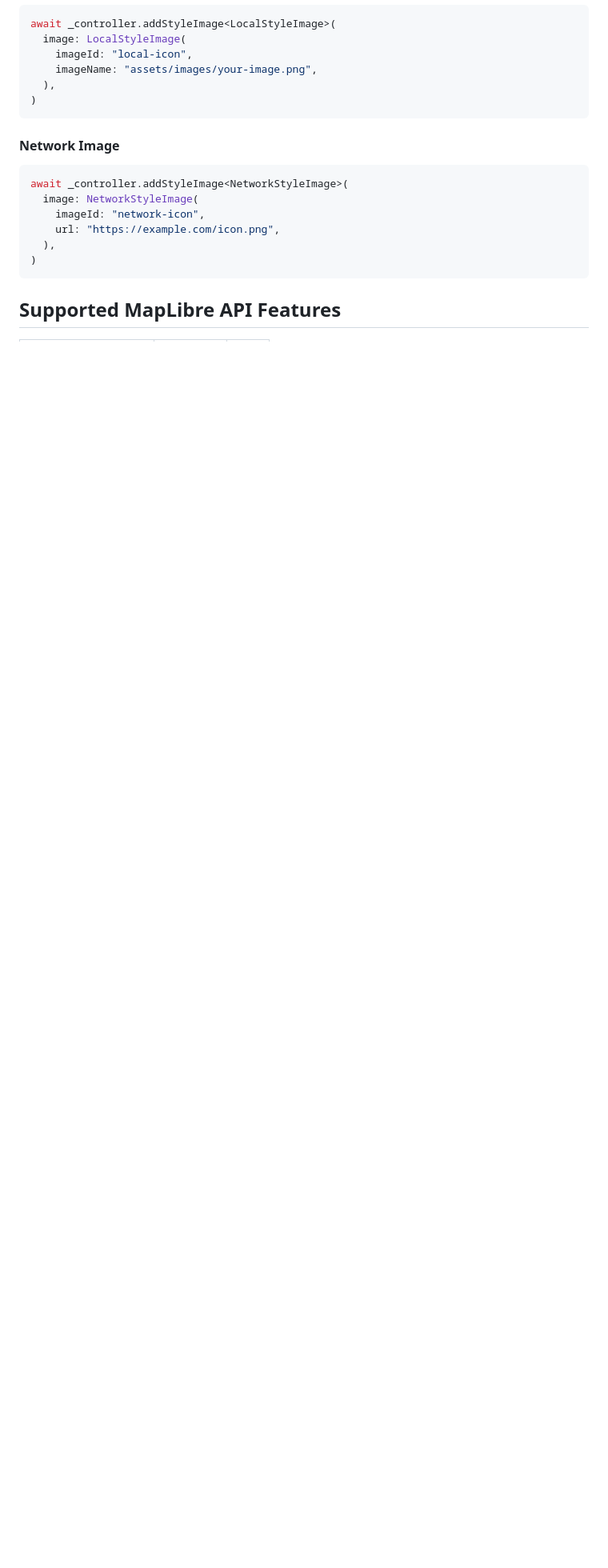
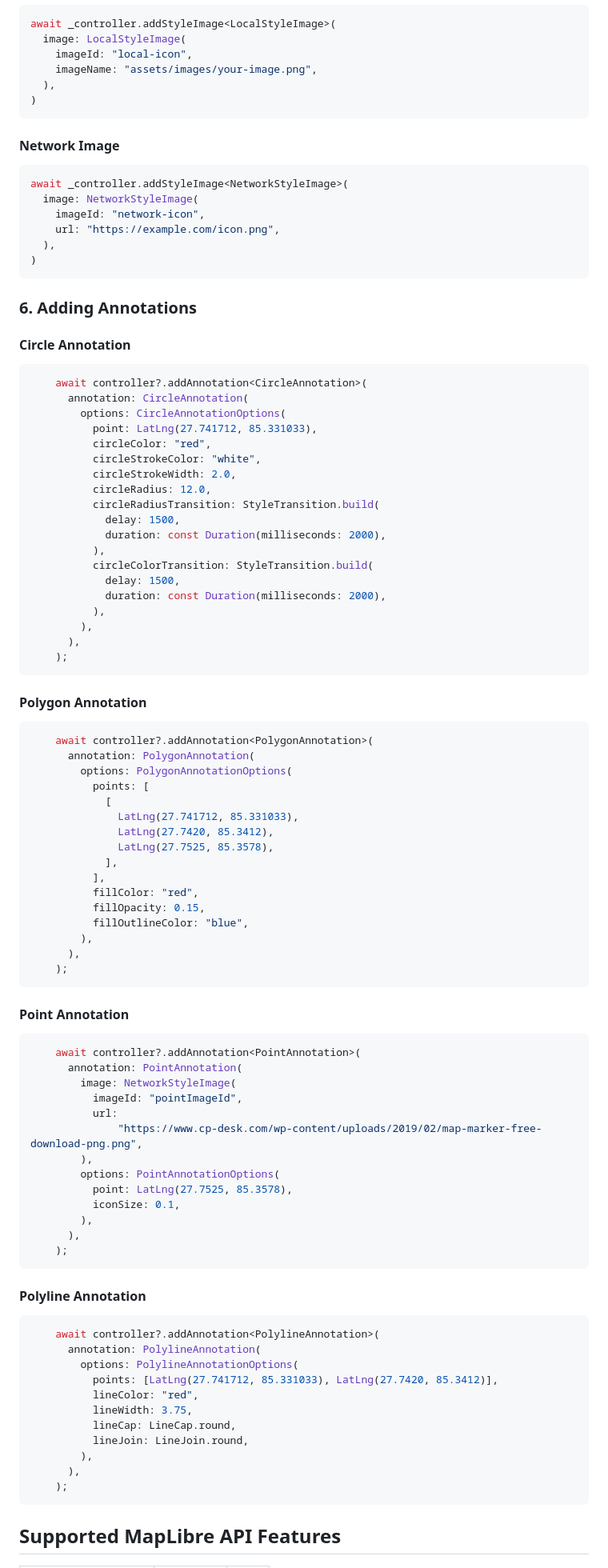
Before and after one commit to jesussmile/naxalibre, a Markdown page: README.md, the part around the change printed below. Shown: that part at 80% size. Rendered like a GitHub page; blank space fills up the shorter version.

Commit message:
[#16] updated readme

````diff
--- a/README.md
+++ b/README.md
@@ -181,5 +181,82 @@ await _controller.addStyleImage<NetworkStyleImage>(
 )
 ```
 
+### 6. Adding Annotations
+
+#### Circle Annotation
+```dart
+    await controller?.addAnnotation<CircleAnnotation>(
+      annotation: CircleAnnotation(
+        options: CircleAnnotationOptions(
+          point: LatLng(27.741712, 85.331033),
+          circleColor: "red",
+          circleStrokeColor: "white",
+          circleStrokeWidth: 2.0,
+          circleRadius: 12.0,
+          circleRadiusTransition: StyleTransition.build(
+            delay: 1500,
+            duration: const Duration(milliseconds: 2000),
+          ),
+          circleColorTransition: StyleTransition.build(
+            delay: 1500,
+            duration: const Duration(milliseconds: 2000),
+          ),
+        ),
+      ),
+    );
+```
+
+#### Polygon Annotation
+```dart
+    await controller?.addAnnotation<PolygonAnnotation>(
+      annotation: PolygonAnnotation(
+        options: PolygonAnnotationOptions(
+          points: [
+            [
+              LatLng(27.741712, 85.331033),
+              LatLng(27.7420, 85.3412),
+              LatLng(27.7525, 85.3578),
+            ],
+          ],
+          fillColor: "red",
+          fillOpacity: 0.15,
+          fillOutlineColor: "blue",
+        ),
+      ),
+    );
+```
+
+#### Point Annotation
+```dart
+    await controller?.addAnnotation<PointAnnotation>(
+      annotation: PointAnnotation(
+        image: NetworkStyleImage(
+          imageId: "pointImageId",
+          url:
+              "https://www.cp-desk.com/wp-content/uploads/2019/02/map-marker-free-download-png.png",
+        ),
+        options: PointAnnotationOptions(
+          point: LatLng(27.7525, 85.3578),
+          iconSize: 0.1,
+        ),
+      ),
+    );
+```
+
+#### Polyline Annotation
+```dart
+    await controller?.addAnnotation<PolylineAnnotation>(
+      annotation: PolylineAnnotation(
+        options: PolylineAnnotationOptions(
+          points: [LatLng(27.741712, 85.331033), LatLng(27.7420, 85.3412)],
+          lineColor: "red",
+          lineWidth: 3.75,
+          lineCap: LineCap.round,
+          lineJoin: LineJoin.round,
+        ),
+      ),
+    );
+```
+
 ## Supported MapLibre API Features
 
````
Also changed, not shown: other parts of README.md (+24 -24 lines).
